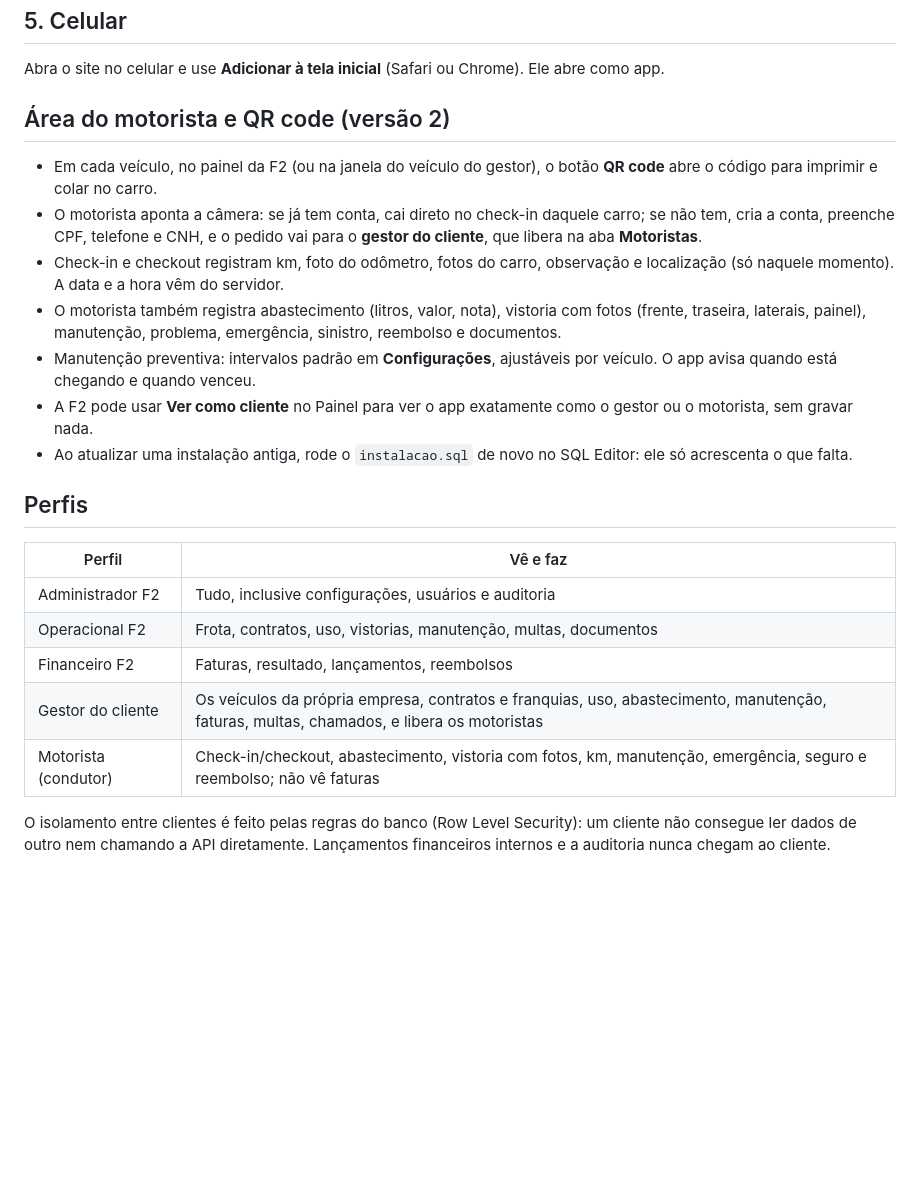
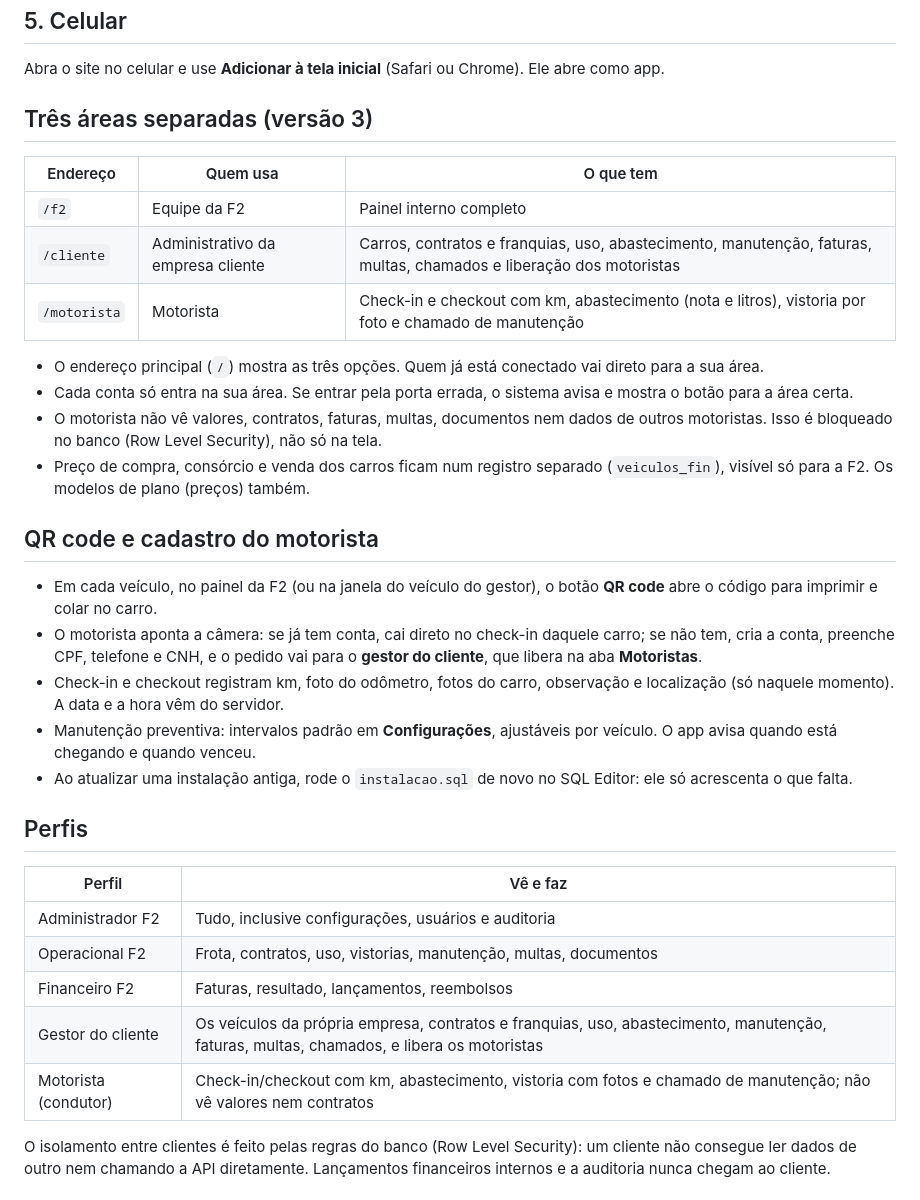
Before and after one commit to f2connect/fcouto, a Markdown page: LEIA-ME.md, the part around the change. GitHub-like rendering; blank space fills up the shorter version.

```diff
--- a/LEIA-ME.md
+++ b/LEIA-ME.md
@@ -53,14 +53,25 @@ Sem isso, os links de confirmação e de "Esqueci minha senha" não voltam para
 
 Abra o site no celular e use **Adicionar à tela inicial** (Safari ou Chrome). Ele abre como app.
 
-## Área do motorista e QR code (versão 2)
+## Três áreas separadas (versão 3)
+
+| Endereço | Quem usa | O que tem |
+| --- | --- | --- |
+| `/f2` | Equipe da F2 | Painel interno completo |
+| `/cliente` | Administrativo da empresa cliente | Carros, contratos e franquias, uso, abastecimento, manutenção, faturas, multas, chamados e liberação dos motoristas |
+| `/motorista` | Motorista | Check-in e checkout com km, abastecimento (nota e litros), vistoria por foto e chamado de manutenção |
+
+- O endereço principal (`/`) mostra as três opções. Quem já está conectado vai direto para a sua área.
+- Cada conta só entra na sua área. Se entrar pela porta errada, o sistema avisa e mostra o botão para a área certa.
+- O motorista não vê valores, contratos, faturas, multas, documentos nem dados de outros motoristas. Isso é bloqueado no banco (Row Level Security), não só na tela.
+- Preço de compra, consórcio e venda dos carros ficam num registro separado (`veiculos_fin`), visível só para a F2. Os modelos de plano (preços) também.
+
+## QR code e cadastro do motorista
 
 - Em cada veículo, no painel da F2 (ou na janela do veículo do gestor), o botão **QR code** abre o código para imprimir e colar no carro.
 - O motorista aponta a câmera: se já tem conta, cai direto no check-in daquele carro; se não tem, cria a conta, preenche CPF, telefone e CNH, e o pedido vai para o **gestor do cliente**, que libera na aba **Motoristas**.
 - Check-in e checkout registram km, foto do odômetro, fotos do carro, observação e localização (só naquele momento). A data e a hora vêm do servidor.
-- O motorista também registra abastecimento (litros, valor, nota), vistoria com fotos (frente, traseira, laterais, painel), manutenção, problema, emergência, sinistro, reembolso e documentos.
 - Manutenção preventiva: intervalos padrão em **Configurações**, ajustáveis por veículo. O app avisa quando está chegando e quando venceu.
-- A F2 pode usar **Ver como cliente** no Painel para ver o app exatamente como o gestor ou o motorista, sem gravar nada.
 - Ao atualizar uma instalação antiga, rode o `instalacao.sql` de novo no SQL Editor: ele só acrescenta o que falta.
 
 ## Perfis
@@ -71,7 +82,7 @@ Abra o site no celular e use **Adicionar à tela inicial** (Safari ou Chrome). E
 | Operacional F2 | Frota, contratos, uso, vistorias, manutenção, multas, documentos |
 | Financeiro F2 | Faturas, resultado, lançamentos, reembolsos |
 | Gestor do cliente | Os veículos da própria empresa, contratos e franquias, uso, abastecimento, manutenção, faturas, multas, chamados, e libera os motoristas |
-| Motorista (condutor) | Check-in/checkout, abastecimento, vistoria com fotos, km, manutenção, emergência, seguro e reembolso; não vê faturas |
+| Motorista (condutor) | Check-in/checkout com km, abastecimento, vistoria com fotos e chamado de manutenção; não vê valores nem contratos |
 
 O isolamento entre clientes é feito pelas regras do banco (Row Level Security): um cliente não consegue ler dados de outro nem chamando a API diretamente. Lançamentos financeiros internos e a auditoria nunca chegam ao cliente.
 
```
